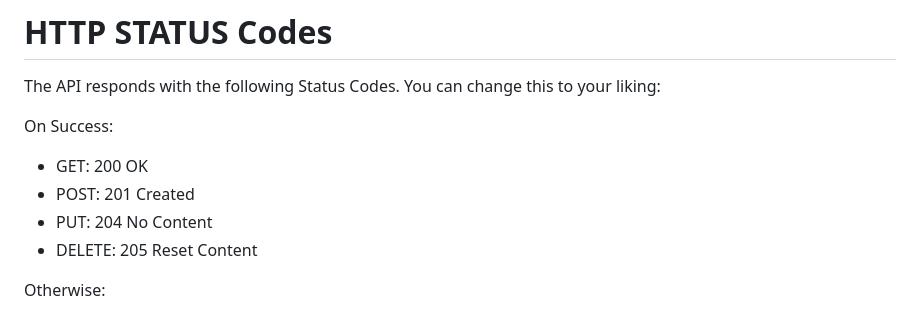
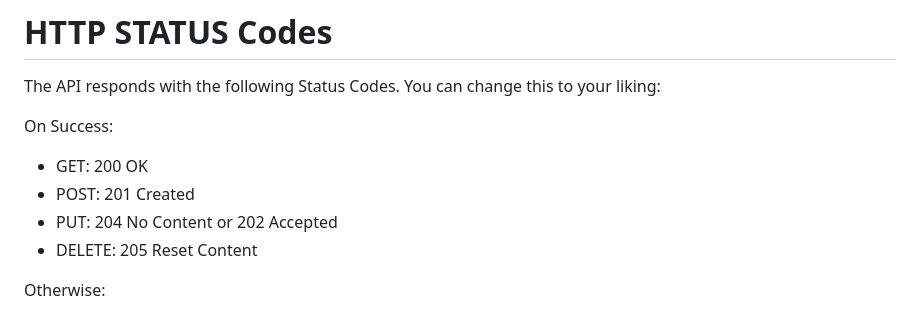
Before and after one commit to dahas/PHP-REST-Api, a Markdown page: README.md, the part around the change. Drawn GitHub-style.

```diff
--- a/README.md
+++ b/README.md
@@ -198,7 +198,7 @@ On Success:
 
 - GET: 200 OK
 - POST: 201 Created
-- PUT: 204 No Content
+- PUT: 204 No Content or 202 Accepted
 - DELETE: 205 Reset Content
 
 Otherwise:
```
